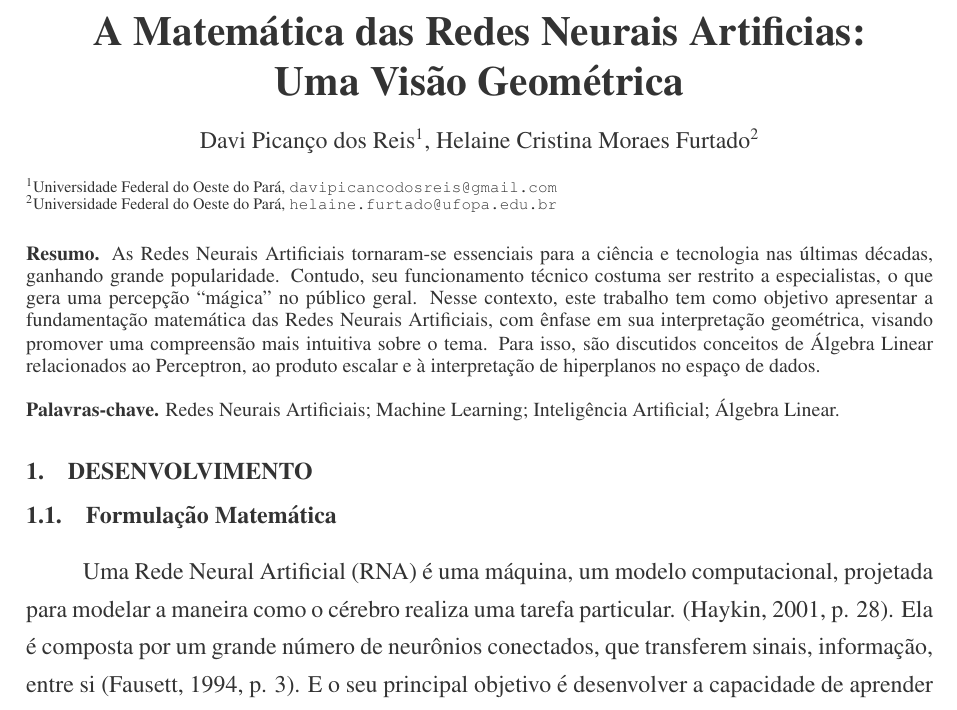
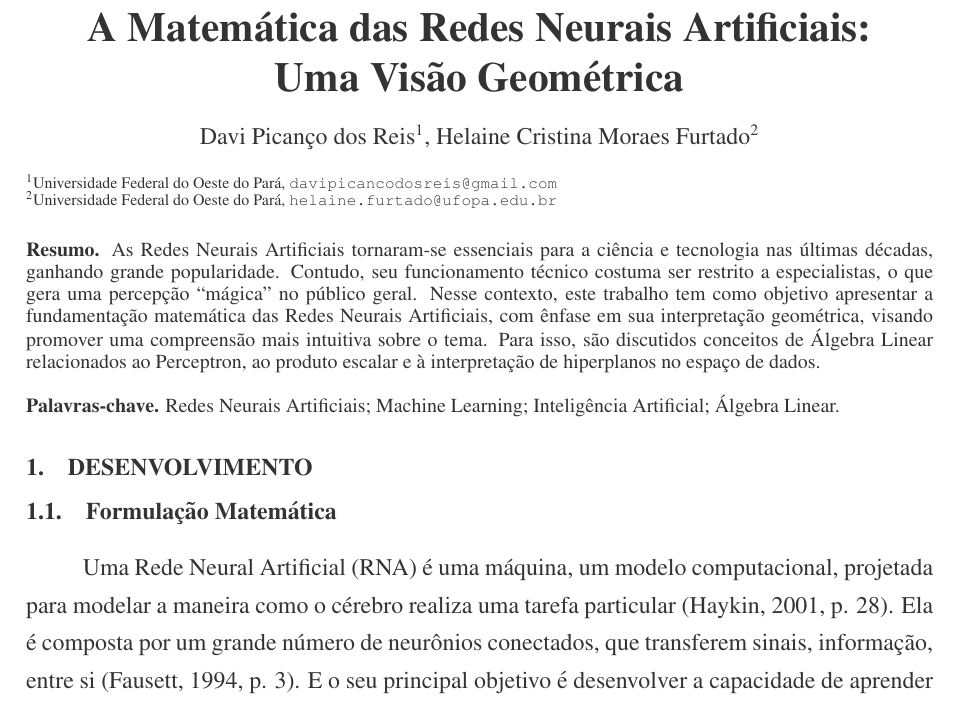
Before and after one commit to dreisss/research-ann, a LaTeX document (2026/A Matemática das Redes Neurais Artificiais: Uma Visão Geométrica (Pôster ERMAC)/text.tex): part of page 1 of 2, cut so that both start at the same text. Compiled offline with pdfLaTeX.

Commit message:
feat(2026/ermac): 2 small fixes

```diff
--- a/2026/A Matemática das Redes Neurais Artificiais: Uma Visão Geométrica (Pôster ERMAC)/text.tex
+++ b/2026/A Matemática das Redes Neurais Artificiais: Uma Visão Geométrica (Pôster ERMAC)/text.tex
@@ -3,7 +3,7 @@
 \usepackage{times}
 \portuguese
 
-\title{A Matemática das Redes Neurais Artificias:\\Uma Visão Geométrica}
+\title{A Matemática das Redes Neurais Artificiais:\\Uma Visão Geométrica}
 
 \author{Davi Picanço dos Reis}{Universidade Federal do Oeste do
 Pará}{davipicancodosreis@gmail.com}
@@ -38,7 +38,7 @@ Oeste do Pará}{helaine.furtado@ufopa.edu.br}
 
 Uma Rede Neural Artificial (RNA) é uma máquina, um modelo
 computacional, projetada para modelar a maneira como o cérebro
-realiza uma tarefa particular. \cite[p. 28]{haykin2001}. Ela é
+realiza uma tarefa particular \cite[p. 28]{haykin2001}. Ela é
 composta por um grande número de neurônios conectados, que transferem
 sinais, informação, entre si \cite[p. 3]{fausett1994}. E o seu
 principal objetivo é desenvolver a capacidade de aprender com a
```
Also changed, not shown: 2026/A Matemática das Redes Neurais Artificiais: Uma Visão Geométrica (Pôster ERMAC)/text.pdf.
